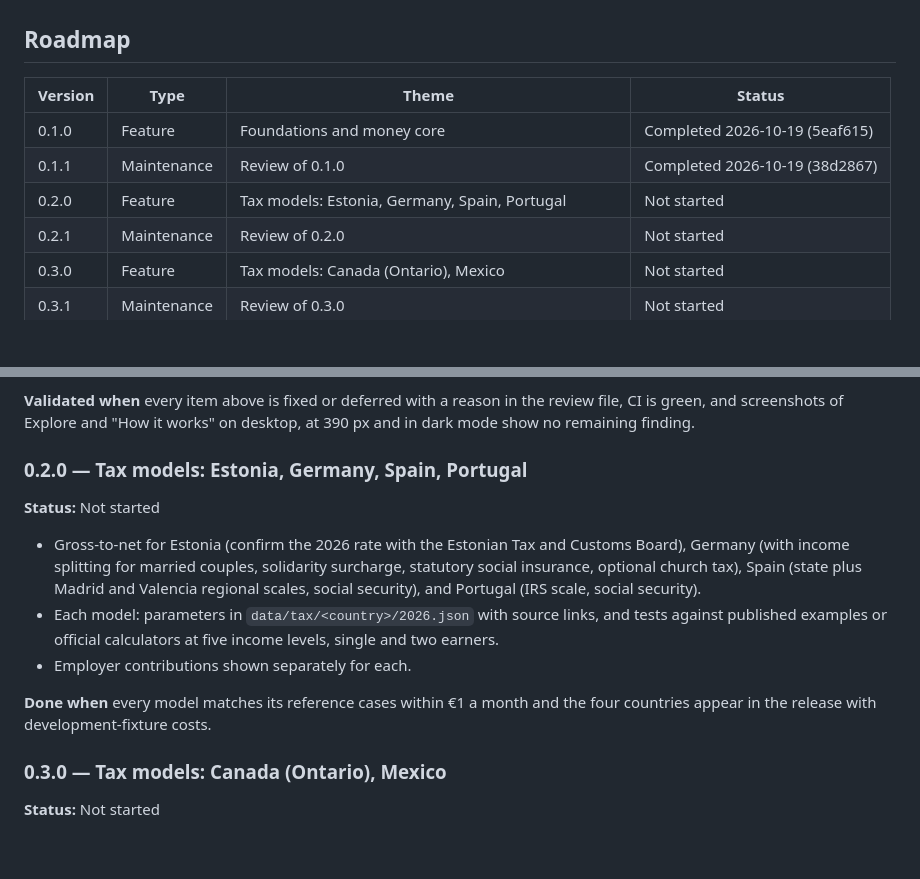
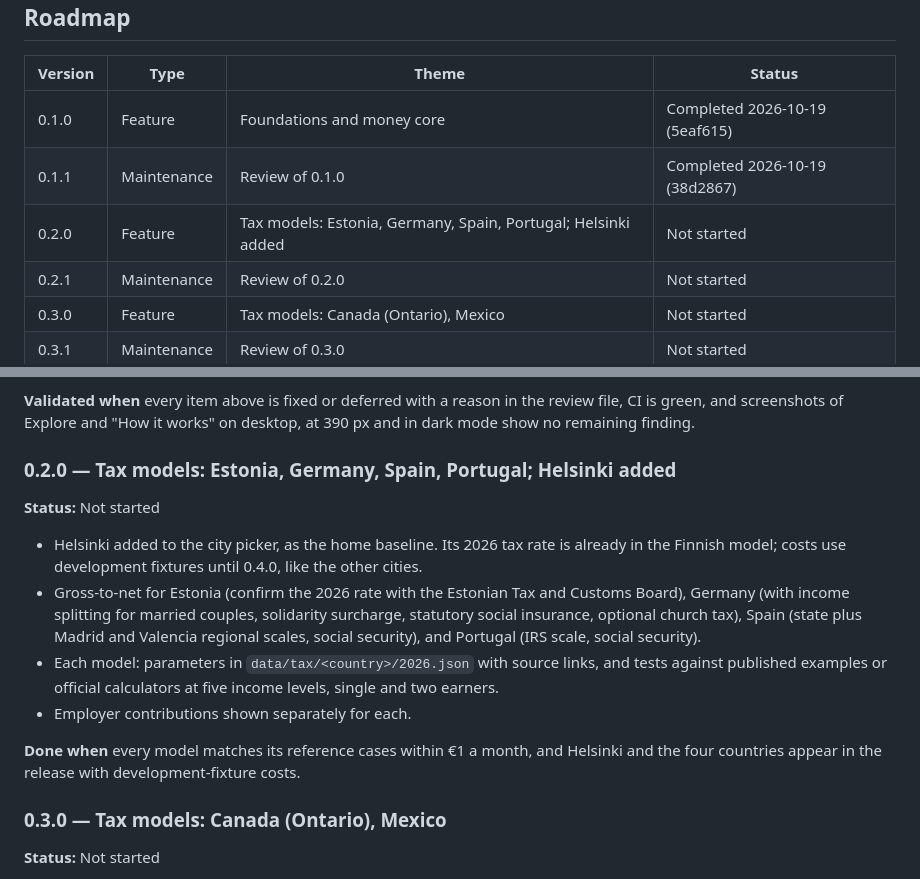
Before and after one commit to Urqe/RagdollLabs-relocation-decision-tool, a Markdown page: RELEASE_PLAN.md, 2 parts joined by grey strips. Drawn GitHub-style; blank space fills up the shorter version.

Commit message:
Release plan: add Helsinki to 0.2.0
Co-Authored-By: Claude Opus 5.5 <noreply@anthropic.com>
Claude-Session: https://claude.ai/code/session_01H3a61gbXpKSxHAYrVtSvy9

```diff
--- a/RELEASE_PLAN.md
+++ b/RELEASE_PLAN.md
@@ -48,7 +48,7 @@ A maintenance release adds no new features. It reviews the previous feature rele
 | --- | --- | --- | --- |
 | 0.1.0 | Feature | Foundations and money core | Completed 2026-10-19 (5eaf615) |
 | 0.1.1 | Maintenance | Review of 0.1.0 | Completed 2026-10-19 (38d2867) |
-| 0.2.0 | Feature | Tax models: Estonia, Germany, Spain, Portugal | Not started |
+| 0.2.0 | Feature | Tax models: Estonia, Germany, Spain, Portugal; Helsinki added | Not started |
 | 0.2.1 | Maintenance | Review of 0.2.0 | Not started |
 | 0.3.0 | Feature | Tax models: Canada (Ontario), Mexico | Not started |
 | 0.3.1 | Maintenance | Review of 0.3.0 | Not started |
@@ -117,15 +117,16 @@ Findings and their status are tracked in [docs/reviews/0.1.1.md](docs/reviews/0.
 
 **Validated when** every item above is fixed or deferred with a reason in the review file, CI is green, and screenshots of Explore and "How it works" on desktop, at 390 px and in dark mode show no remaining finding.
 
-### 0.2.0 — Tax models: Estonia, Germany, Spain, Portugal
+### 0.2.0 — Tax models: Estonia, Germany, Spain, Portugal; Helsinki added
 
 **Status:** Not started
 
+- Helsinki added to the city picker, as the home baseline. Its 2026 tax rate is already in the Finnish model; costs use development fixtures until 0.4.0, like the other cities.
 - Gross-to-net for Estonia (confirm the 2026 rate with the Estonian Tax and Customs Board), Germany (with income splitting for married couples, solidarity surcharge, statutory social insurance, optional church tax), Spain (state plus Madrid and Valencia regional scales, social security), and Portugal (IRS scale, social security).
 - Each model: parameters in `data/tax/<country>/2026.json` with source links, and tests against published examples or official calculators at five income levels, single and two earners.
 - Employer contributions shown separately for each.
 
-**Done when** every model matches its reference cases within €1 a month and the four countries appear in the release with development-fixture costs.
+**Done when** every model matches its reference cases within €1 a month, and Helsinki and the four countries appear in the release with development-fixture costs.
 
 ### 0.3.0 — Tax models: Canada (Ontario), Mexico
 
```
